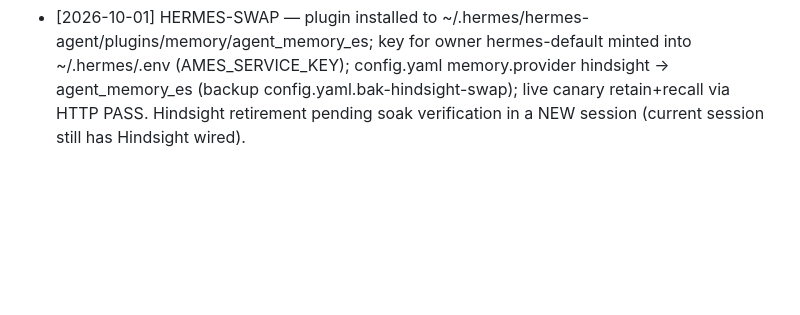
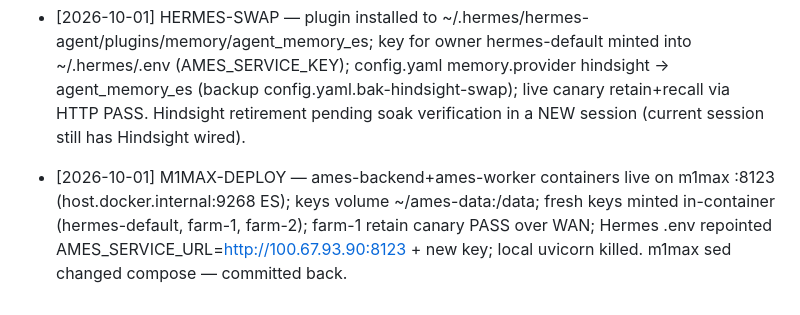
Before and after one commit to patrykkopycinski/agent-memory-es, a Markdown page: docs/AUDIT.md, the part around the change. GitHub-like rendering; blank space fills up the shorter version.

Commit message:
audit: m1max deploy entry

```diff
--- a/docs/AUDIT.md
+++ b/docs/AUDIT.md
@@ -41,3 +41,4 @@ Append-only. Every autonomous decision logged with rationale, so any entry can b
 - [2026-10-01] DEPLOY — docker-compose (backend :8123 + worker) targeting am-es-spike ES on m1max; Dockerfile python:3.12-slim; admin token via .env
 - [2026-10-01] WORKER-APPLY — run_once now propose+apply (supersessions auto-applied, keep_both surfaced only); test updated
 - [2026-10-01] HERMES-SWAP — plugin installed to ~/.hermes/hermes-agent/plugins/memory/agent_memory_es; key for owner hermes-default minted into ~/.hermes/.env (AMES_SERVICE_KEY); config.yaml memory.provider hindsight -> agent_memory_es (backup config.yaml.bak-hindsight-swap); live canary retain+recall via HTTP PASS. Hindsight retirement pending soak verification in a NEW session (current session still has Hindsight wired).
+- [2026-10-01] M1MAX-DEPLOY — ames-backend+ames-worker containers live on m1max :8123 (host.docker.internal:9268 ES); keys volume ~/ames-data:/data; fresh keys minted in-container (hermes-default, farm-1, farm-2); farm-1 retain canary PASS over WAN; Hermes .env repointed AMES_SERVICE_URL=http://100.67.93.90:8123 + new key; local uvicorn killed. m1max sed changed compose — committed back.
```
